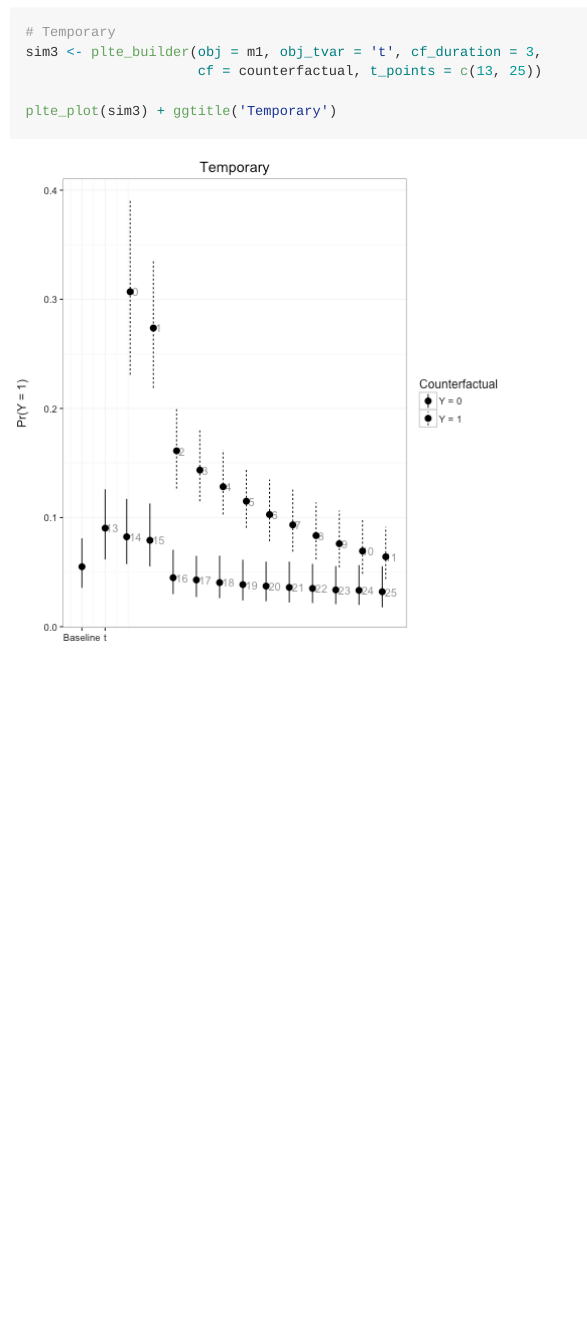
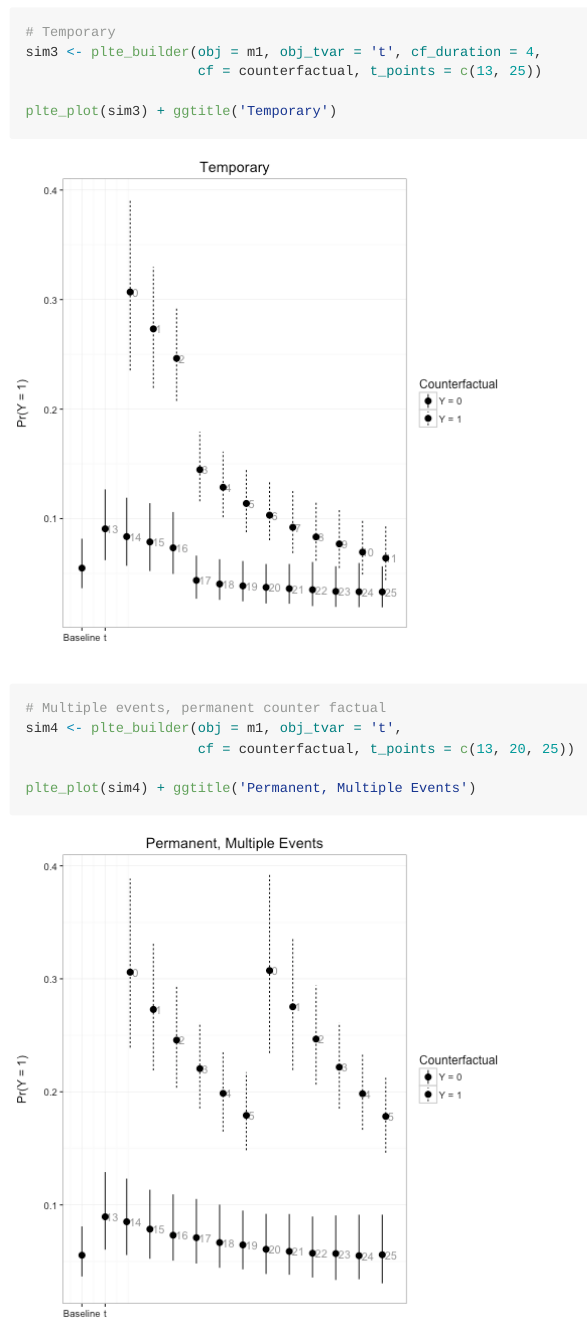
Before and after one commit to christophergandrud/pltesim, an R Markdown document (README.Rmd): the page in a window 1100 px wide, from 2060 px down. The pictures show the output file README.md that the author committed with the source, drawn offline in the style of GitHub; badge pictures from the web are left out.

Commit message:
multiple events example in readme

````diff
--- a/README.Rmd
+++ b/README.Rmd
@@ -46,8 +46,15 @@ sim2 <- plte_builder(obj = m1, obj_tvar = 't', cf_duration = 'one-time',
 plte_plot(sim2) + ggtitle('One-time')
 
 # Temporary
-sim3 <- plte_builder(obj = m1, obj_tvar = 't', cf_duration = 3,
+sim3 <- plte_builder(obj = m1, obj_tvar = 't', cf_duration = 4,
                      cf = counterfactual, t_points = c(13, 25))
 
 plte_plot(sim3) + ggtitle('Temporary')
+
+
+# Multiple events, permanent counter factual
+sim4 <- plte_builder(obj = m1, obj_tvar = 't',
+                     cf = counterfactual, t_points = c(13, 20, 25))
+
+plte_plot(sim4) + ggtitle('Permanent, Multiple Events')
 ```
````
Also changed, not shown: README.md, figure/unnamed-chunk-1-1.png, figure/unnamed-chunk-1-2.png, figure/unnamed-chunk-1-3.png, figure/unnamed-chunk-1-4.png (added), 1 other file.
